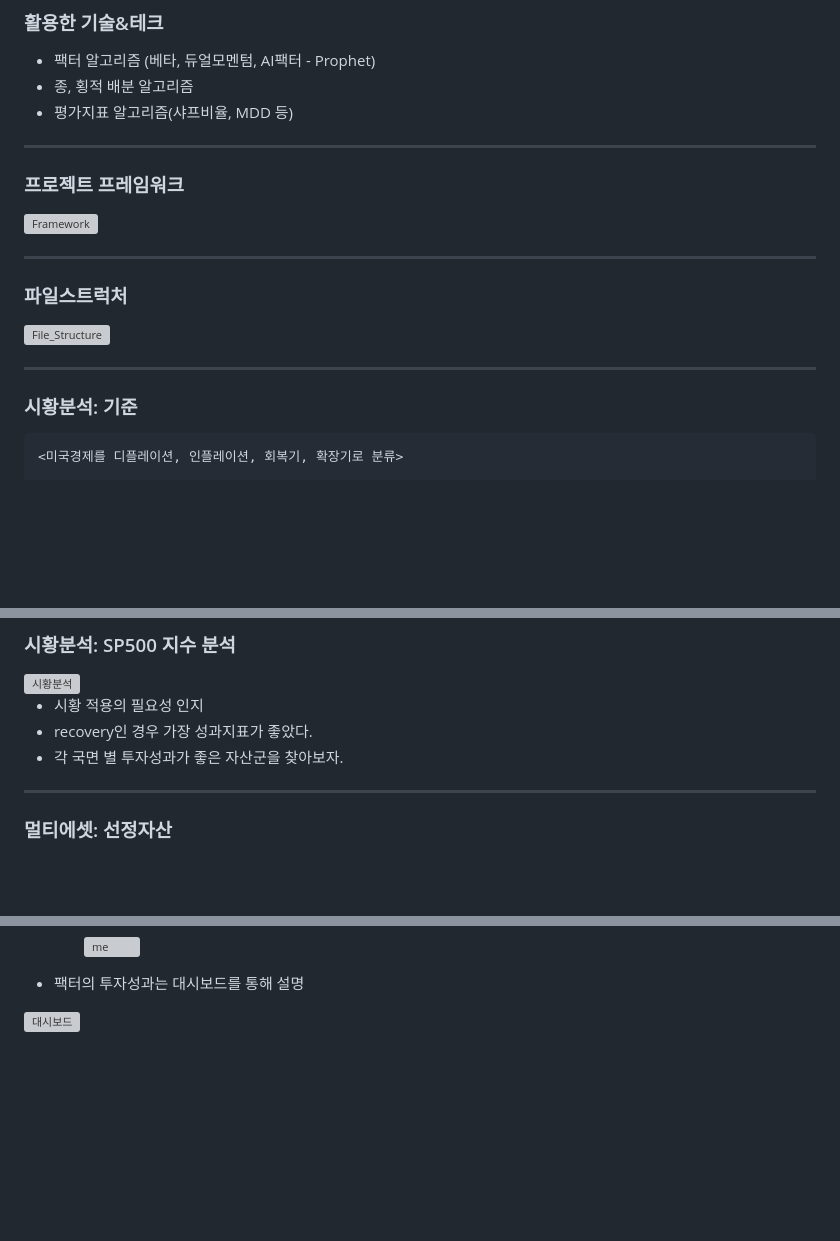
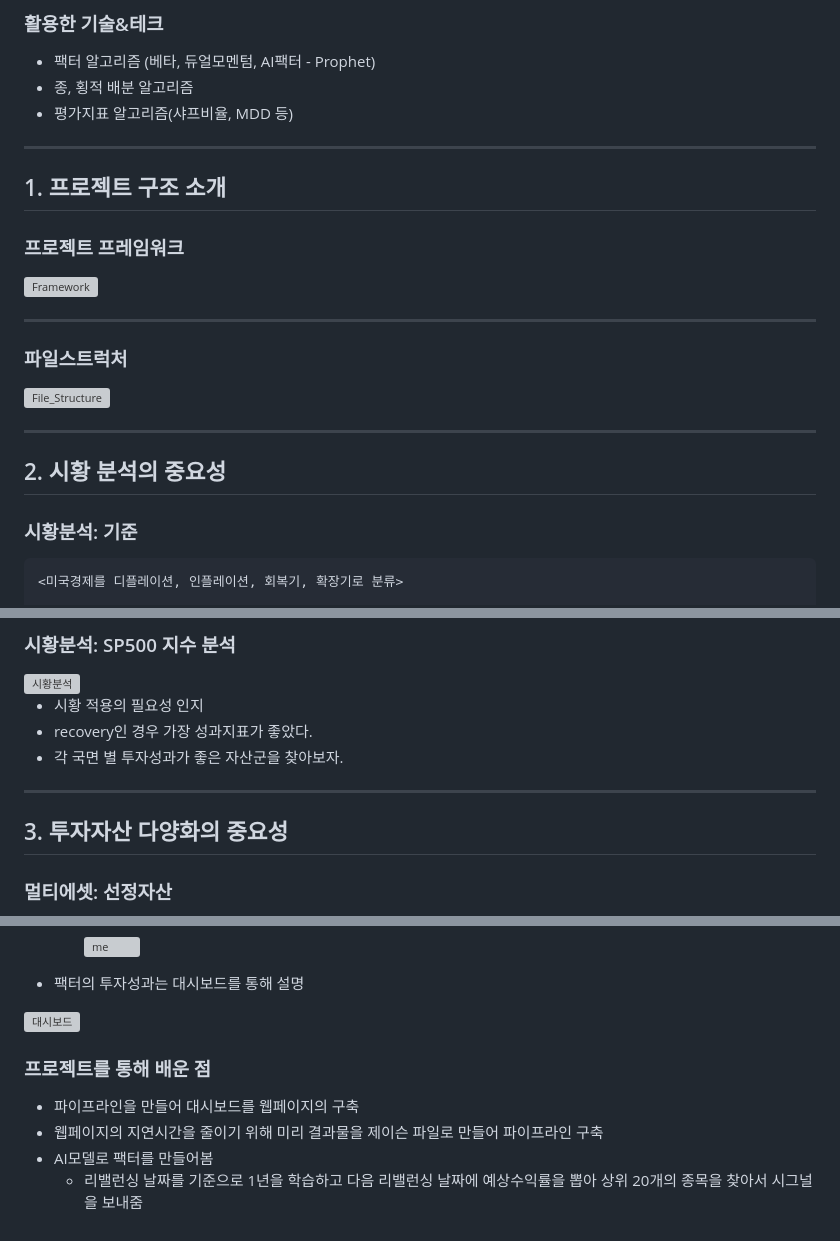
Before and after one commit to bongkyunSON/SideProject, a Markdown page: Quant_Project/README.md, 3 parts joined by grey strips. Rendered like a GitHub page; blank space fills up the shorter version; grey boxes are pictures that could not be loaded.

```diff
--- a/Quant_Project/README.md
+++ b/Quant_Project/README.md
@@ -25,6 +25,7 @@
 
 
 ---
+## 1. 프로젝트 구조 소개
 
 ### 프로젝트 프레임워크
 
@@ -37,6 +38,8 @@
 <img width="1023" alt="File_Structure" src="https://user-images.githubusercontent.com/114561525/220541425-4a4a0763-9ed7-42d3-819c-8e901d549bc1.png">
 
 ---
+
+## 2. 시황 분석의 중요성
 
 ### 시황분석: 기준
 
@@ -76,6 +79,8 @@
 - 각 국면 별 투자성과가 좋은 자산군을 찾아보자.
 
 ---
+
+## 3. 투자자산 다양화의 중요성
 
 ### 멀티에셋: 선정자산
 
@@ -189,3 +196,10 @@
 - 팩터의 투자성과는 대시보드를 통해 설명
 
 ![대시보드](https://user-images.githubusercontent.com/114561525/222430037-319eeae1-ca48-4e5d-aec5-053c43d3e1e5.PNG)
+
+### 프로젝트를 통해 배운 점
+
+- 파이프라인을 만들어 대시보드를 웹페이지의 구축
+- 웹페이지의 지연시간을 줄이기 위해 미리 결과물을 제이슨 파일로 만들어 파이프라인 구축
+- AI모델로 팩터를 만들어봄
+    - 리밸런싱 날짜를 기준으로 1년을 학습하고 다음 리밸런싱 날짜에 예상수익률을 뽑아 상위 20개의 종목을 찾아서 시그널을 보내줌
```
Also changed, not shown: other parts of Quant_Project/README.md (+2 -0 lines).
